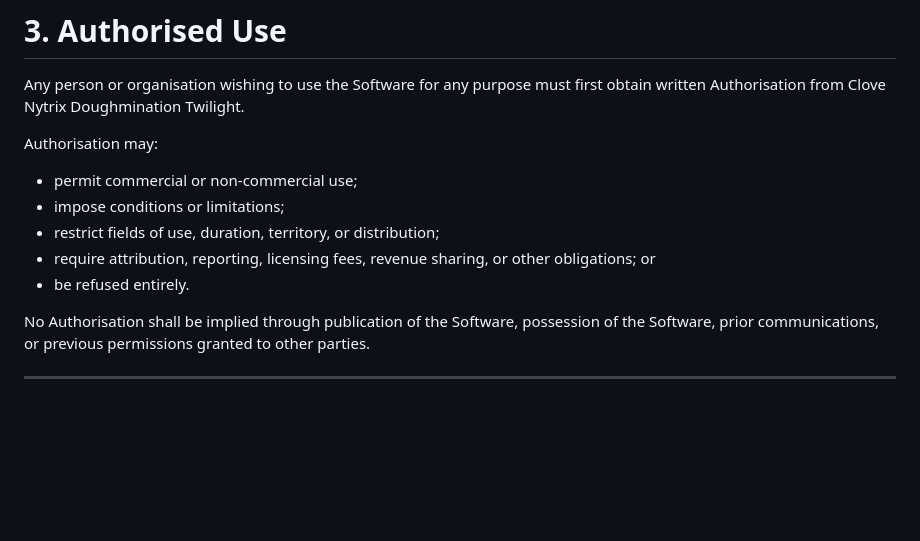
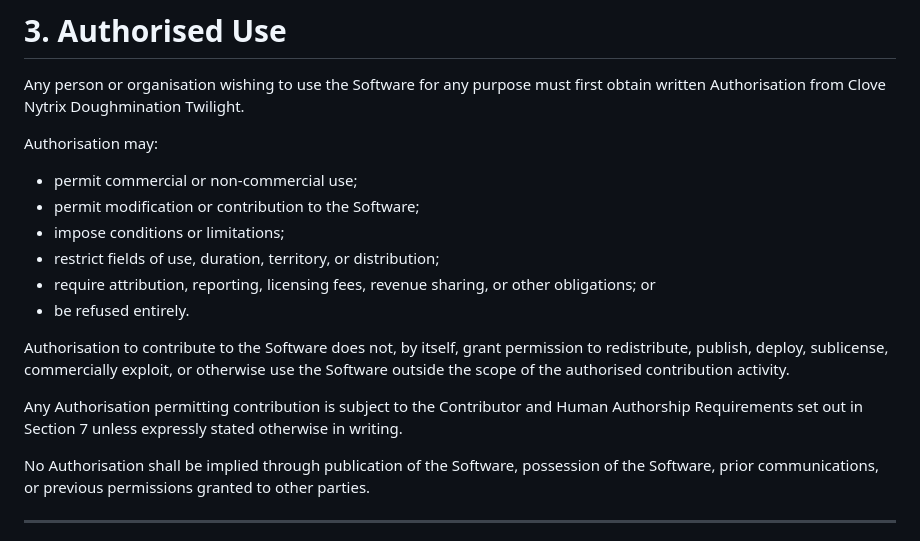
Before and after one commit to Clove-Web/pocket-id-music-player, a Markdown page: LICENCE.md, the part around one of its changes. Drawn GitHub-style; blank space fills up the shorter version.

```diff
--- a/LICENCE.md
+++ b/LICENCE.md
@@ -37,10 +45,15 @@ Any person or organisation wishing to use the Software for any purpose must firs
 Authorisation may:
 
 * permit commercial or non-commercial use;
+* permit modification or contribution to the Software;
 * impose conditions or limitations;
 * restrict fields of use, duration, territory, or distribution;
 * require attribution, reporting, licensing fees, revenue sharing, or other obligations; or
 * be refused entirely.
+
+Authorisation to contribute to the Software does not, by itself, grant permission to redistribute, publish, deploy, sublicense, commercially exploit, or otherwise use the Software outside the scope of the authorised contribution activity.
+
+Any Authorisation permitting contribution is subject to the Contributor and Human Authorship Requirements set out in Section 7 unless expressly stated otherwise in writing.
 
 No Authorisation shall be implied through publication of the Software, possession of the Software, prior communications, or previous permissions granted to other parties.
 
```
Also changed, not shown: other parts of LICENCE.md (+52 -10 lines).
